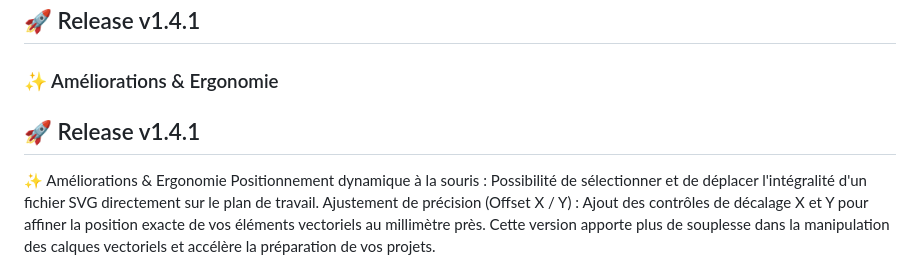
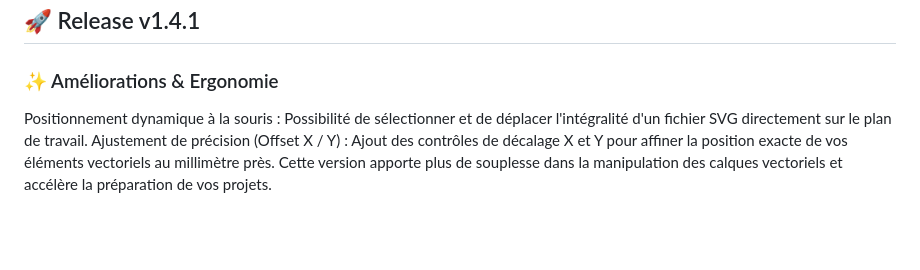
Before and after one commit to Jgood3d/laser-studio-pro, a Markdown page: README.md, the part around the change. GitHub-like rendering; blank space fills up the shorter version.

```diff
--- a/README.md
+++ b/README.md
@@ -96,8 +96,6 @@ vector_editing_mixin.py, app_utils.py
 
 ### ✨ Améliorations & Ergonomie
 
-## 🚀 Release v1.4.1
-✨ Améliorations & Ergonomie
 Positionnement dynamique à la souris : Possibilité de sélectionner et de déplacer l'intégralité d'un fichier SVG directement sur le plan de travail.
 Ajustement de précision (Offset X / Y) : Ajout des contrôles de décalage X et Y pour affiner la position exacte de vos éléments vectoriels au millimètre près.
 Cette version apporte plus de souplesse dans la manipulation des calques vectoriels et accélère la préparation de vos projets.
```
